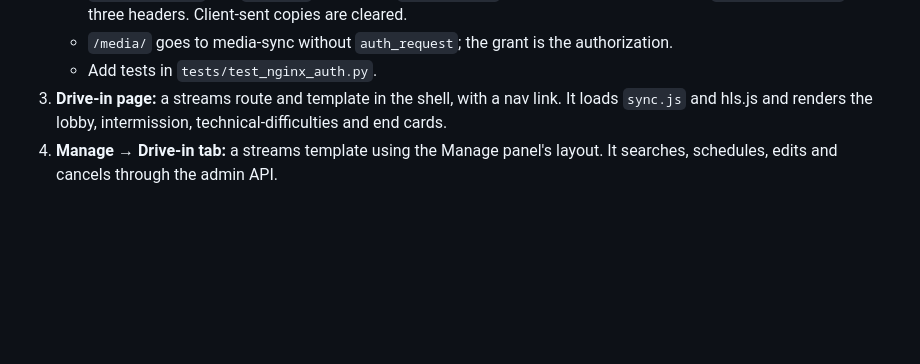
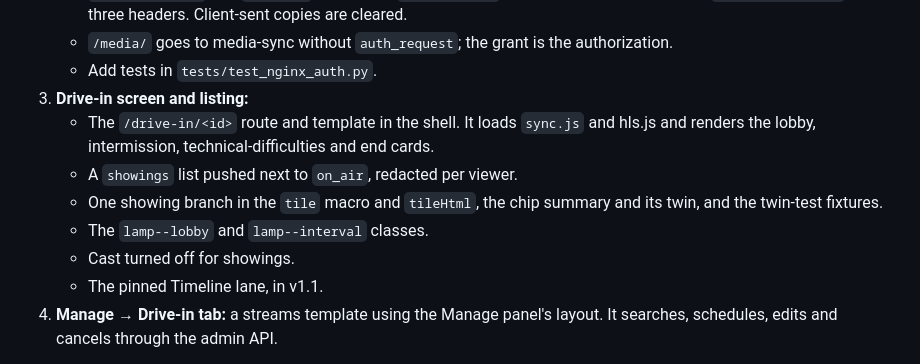
Before and after one commit to bool-/vjs-sync-plugin, a Markdown page: docs/drive-in.md, the part around one of its changes. Drawn GitHub-style; blank space fills up the shorter version.

```diff
--- a/docs/drive-in.md
+++ b/docs/drive-in.md
@@ -243,9 +300,16 @@ This is the whole streams side:
    - `/media/` goes to media-sync without `auth_request`; the grant is
      the authorization.
    - Add tests in `tests/test_nginx_auth.py`.
-3. **Drive-in page:** a streams route and template in the shell, with a
-   nav link. It loads `sync.js` and hls.js and renders the lobby,
-   intermission, technical-difficulties and end cards.
+3. **Drive-in screen and listing:**
+   - The `/drive-in/<id>` route and template in the shell. It loads
+     `sync.js` and hls.js and renders the lobby, intermission,
+     technical-difficulties and end cards.
+   - A `showings` list pushed next to `on_air`, redacted per viewer.
+   - One showing branch in the `tile` macro and `tileHtml`, the chip
+     summary and its twin, and the twin-test fixtures.
+   - The `lamp--lobby` and `lamp--interval` classes.
+   - Cast turned off for showings.
+   - The pinned Timeline lane, in v1.1.
 4. **Manage → Drive-in tab:** a streams template using the Manage
    panel's layout. It searches, schedules, edits and cancels through the
    admin API.
```
Also changed, not shown: other parts of docs/drive-in.md (+57 -0 lines).
